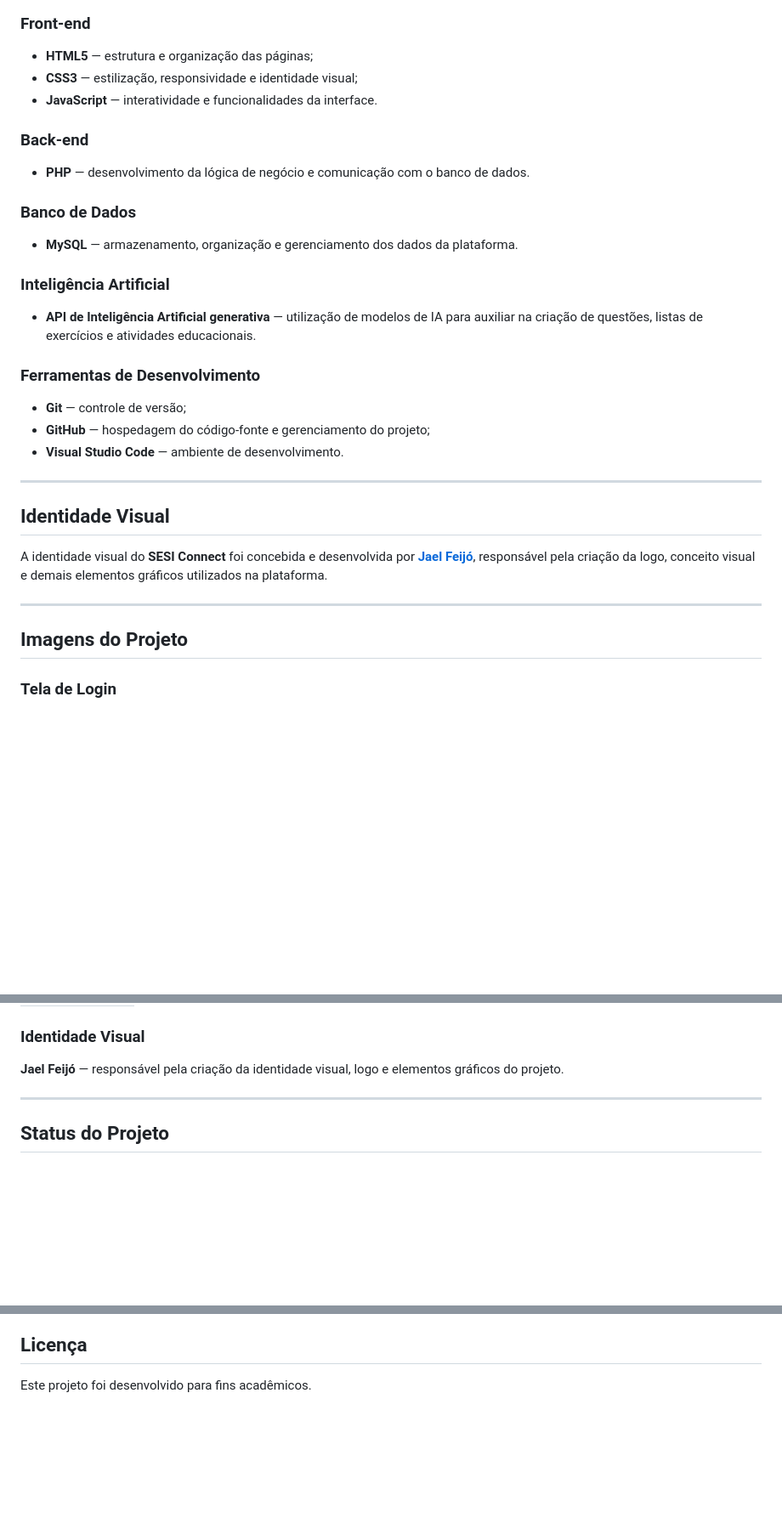
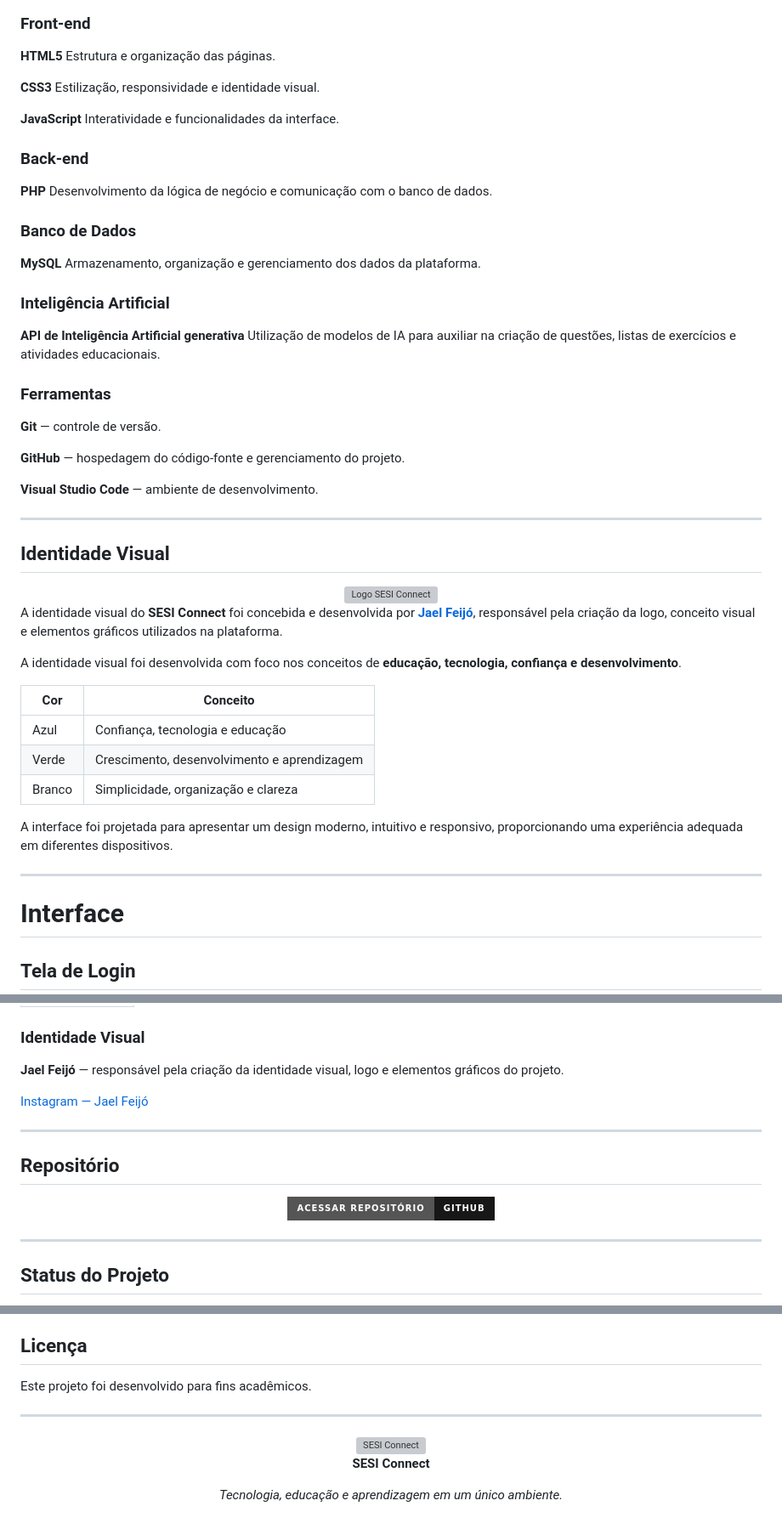
Before and after one commit to SesiConnectOrg/sesi-connect, a Markdown page: README.md, 3 parts joined by grey strips. Shown at 85% size. Drawn GitHub-style; badges without logos; blank space fills up the shorter version; grey boxes are pictures that could not be loaded.

```diff
--- a/README.md
+++ b/README.md
@@ -72,37 +120,63 @@ O SESI Connect é destinado principalmente a:
 
 ### Front-end
 
-* **HTML5** — estrutura e organização das páginas;
-* **CSS3** — estilização, responsividade e identidade visual;
-* **JavaScript** — interatividade e funcionalidades da interface.
+**HTML5**
+Estrutura e organização das páginas.
+
+**CSS3**
+Estilização, responsividade e identidade visual.
+
+**JavaScript**
+Interatividade e funcionalidades da interface.
 
 ### Back-end
 
-* **PHP** — desenvolvimento da lógica de negócio e comunicação com o banco de dados.
+**PHP**
+Desenvolvimento da lógica de negócio e comunicação com o banco de dados.
 
 ### Banco de Dados
 
-* **MySQL** — armazenamento, organização e gerenciamento dos dados da plataforma.
+**MySQL**
+Armazenamento, organização e gerenciamento dos dados da plataforma.
 
 ### Inteligência Artificial
 
-* **API de Inteligência Artificial generativa** — utilização de modelos de IA para auxiliar na criação de questões, listas de exercícios e atividades educacionais.
+**API de Inteligência Artificial generativa**
+Utilização de modelos de IA para auxiliar na criação de questões, listas de exercícios e atividades educacionais.
 
-### Ferramentas de Desenvolvimento
+### Ferramentas
 
-* **Git** — controle de versão;
-* **GitHub** — hospedagem do código-fonte e gerenciamento do projeto;
-* **Visual Studio Code** — ambiente de desenvolvimento.
+**Git** — controle de versão.
+
+**GitHub** — hospedagem do código-fonte e gerenciamento do projeto.
+
+**Visual Studio Code** — ambiente de desenvolvimento.
 
 ---
 
 ## Identidade Visual
 
-A identidade visual do **SESI Connect** foi concebida e desenvolvida por **[Jael Feijó](https://www.instagram.com/jaelfeijo_/)**, responsável pela criação da logo, conceito visual e demais elementos gráficos utilizados na plataforma.
+<div align="center">
+
+<img src="docs/brand/logo.png" alt="Logo SESI Connect" width="220">
+
+</div>
+
+A identidade visual do **SESI Connect** foi concebida e desenvolvida por **[Jael Feijó](https://www.instagram.com/jaelfeijo_/)**, responsável pela criação da logo, conceito visual e elementos gráficos utilizados na plataforma.
+
+A identidade visual foi desenvolvida com foco nos conceitos de **educação, tecnologia, confiança e desenvolvimento**.
+
+| Cor    | Conceito                                    |
+| ------ | ------------------------------------------- |
+| Azul   | Confiança, tecnologia e educação            |
+| Verde  | Crescimento, desenvolvimento e aprendizagem |
+| Branco | Simplicidade, organização e clareza         |
+
+A interface foi projetada para apresentar um design moderno, intuitivo e responsivo, proporcionando uma experiência adequada em diferentes dispositivos.
 
 ---
 
-## Imagens do Projeto
+# Interface
 
-### Tela de Login
+## Tela de Login
 
@@ -148,6 +249,18 @@ O **SESI Connect** é desenvolvido por:
 
 **Jael Feijó** — responsável pela criação da identidade visual, logo e elementos gráficos do projeto.
 
+[Instagram — Jael Feijó](https://www.instagram.com/jaelfeijo_/)
+
+---
+
+## Repositório
+
+<div align="center">
+
+[![GitHub](https://img.shields.io/badge/Acessar%20Repositório-GitHub-181717?style=for-the-badge\&logo=github)](https://github.com/davirlima7-debug/sesi-connect)
+
+</div>
+
 ---
 
 ## Status do Projeto
@@ -161,3 +278,17 @@ O SESI Connect está sendo desenvolvido como um projeto acadêmico. As funcional
 ## Licença
 
 Este projeto foi desenvolvido para fins acadêmicos.
+
+---
+
+<div align="center">
+
+<img src="docs/brand/logo.png" alt="SESI Connect" width="120">
+
+<br>
+
+**SESI Connect**
+
+*Tecnologia, educação e aprendizagem em um único ambiente.*
+
+</div>
```
Also changed, not shown: other parts of README.md (+104 -25 lines).
